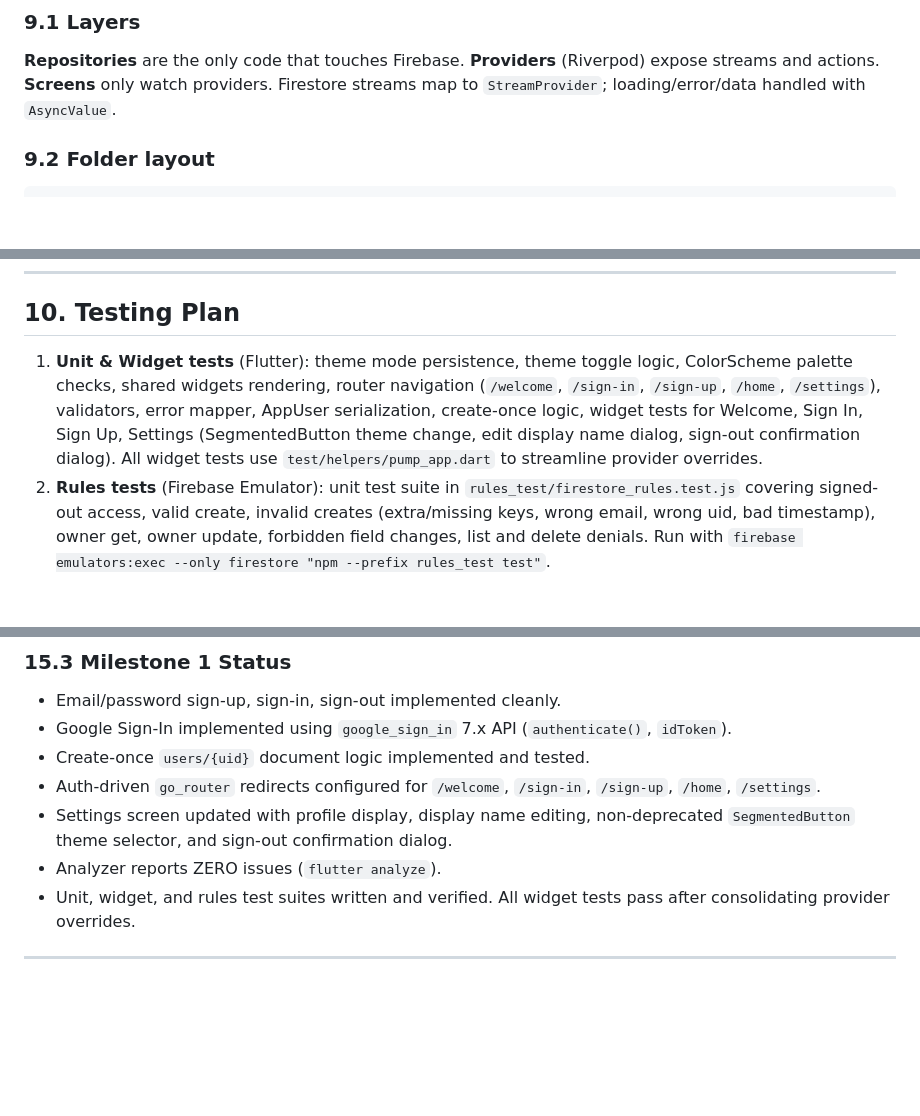
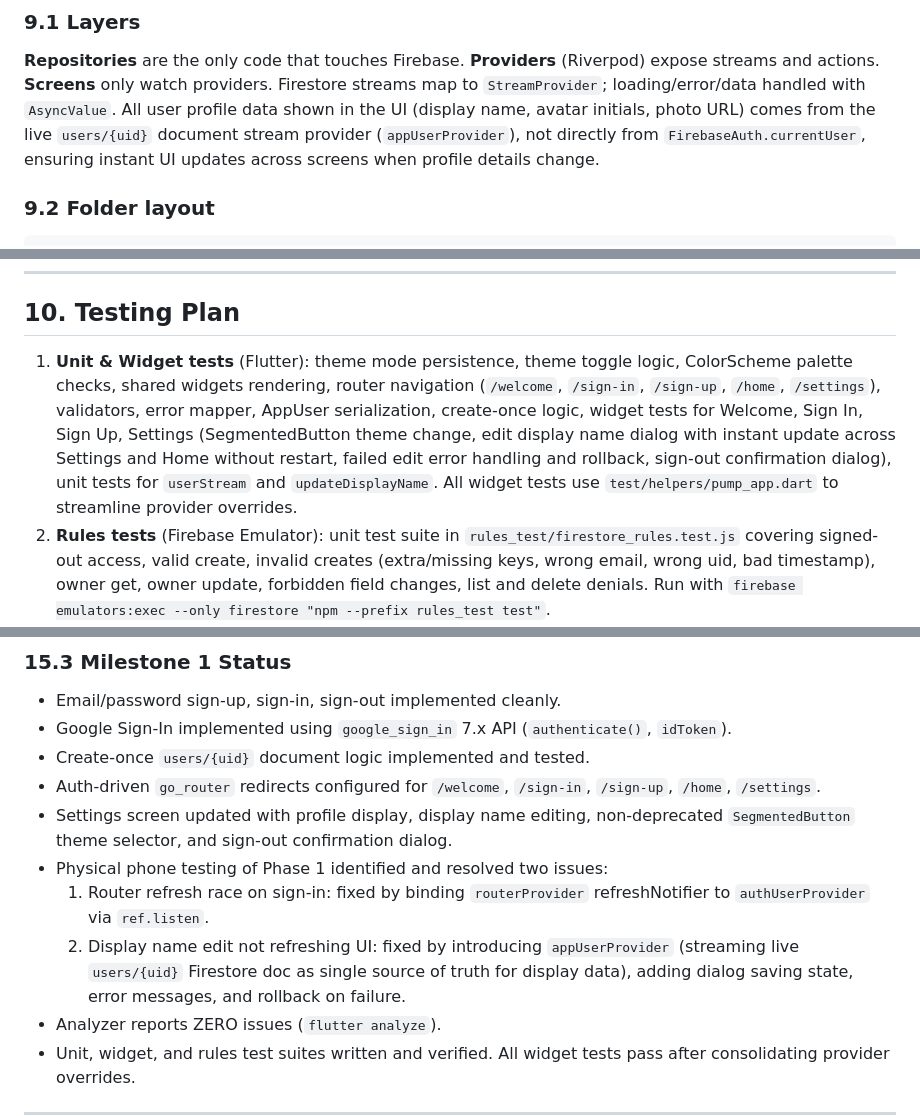
Before and after one commit to Aayush049/wayfound, a Markdown page: trip_planner_project_report.md, 3 parts joined by grey strips. Drawn GitHub-style; blank space fills up the shorter version.

Commit message:
docs: update project report with profile stream rules, test updates, and phone test findings
Co-Authored-By: Claude Code <noreply@anthropic.com>

````diff
--- a/trip_planner_project_report.md
+++ b/trip_planner_project_report.md
@@ -224,6 +224,7 @@ Repeat: take the largest debtor and largest creditor; the debtor pays the smalle
 
 ### 9.1 Layers
 **Repositories** are the only code that touches Firebase. **Providers** (Riverpod) expose streams and actions. **Screens** only watch providers. Firestore streams map to `StreamProvider`; loading/error/data handled with `AsyncValue`.
+All user profile data shown in the UI (display name, avatar initials, photo URL) comes from the live `users/{uid}` document stream provider (`appUserProvider`), not directly from `FirebaseAuth.currentUser`, ensuring instant UI updates across screens when profile details change.
 
 ### 9.2 Folder layout
 ```
@@ -265,7 +266,7 @@ go_router with routes `/welcome`, `/sign-in`, `/sign-up`, `/home`, `/settings`.
 
 ## 10. Testing Plan
 
-1. **Unit & Widget tests** (Flutter): theme mode persistence, theme toggle logic, ColorScheme palette checks, shared widgets rendering, router navigation (`/welcome`, `/sign-in`, `/sign-up`, `/home`, `/settings`), validators, error mapper, AppUser serialization, create-once logic, widget tests for Welcome, Sign In, Sign Up, Settings (SegmentedButton theme change, edit display name dialog, sign-out confirmation dialog). All widget tests use `test/helpers/pump_app.dart` to streamline provider overrides.
+1. **Unit & Widget tests** (Flutter): theme mode persistence, theme toggle logic, ColorScheme palette checks, shared widgets rendering, router navigation (`/welcome`, `/sign-in`, `/sign-up`, `/home`, `/settings`), validators, error mapper, AppUser serialization, create-once logic, widget tests for Welcome, Sign In, Sign Up, Settings (SegmentedButton theme change, edit display name dialog with instant update across Settings and Home without restart, failed edit error handling and rollback, sign-out confirmation dialog), unit tests for `userStream` and `updateDisplayName`. All widget tests use `test/helpers/pump_app.dart` to streamline provider overrides.
 2. **Rules tests** (Firebase Emulator): unit test suite in `rules_test/firestore_rules.test.js` covering signed-out access, valid create, invalid creates (extra/missing keys, wrong email, wrong uid, bad timestamp), owner get, owner update, forbidden field changes, list and delete denials. Run with `firebase emulators:exec --only firestore "npm --prefix rules_test test"`.
 3. **Manual two-account tests** at each milestone (organizer plus member), ideally on two devices/emulators.
 4. **Theme checks:** view every screen in light and dark mode, and confirm the chosen theme survives an app restart.
@@ -343,6 +344,9 @@ Implemented in `lib/app/theme/app_colors.dart` and `lib/app/theme/app_theme.dart
 - Create-once `users/{uid}` document logic implemented and tested.
 - Auth-driven `go_router` redirects configured for `/welcome`, `/sign-in`, `/sign-up`, `/home`, `/settings`.
 - Settings screen updated with profile display, display name editing, non-deprecated `SegmentedButton` theme selector, and sign-out confirmation dialog.
+- Physical phone testing of Phase 1 identified and resolved two issues:
+  1. Router refresh race on sign-in: fixed by binding `routerProvider` refreshNotifier to `authUserProvider` via `ref.listen`.
+  2. Display name edit not refreshing UI: fixed by introducing `appUserProvider` (streaming live `users/{uid}` Firestore doc as single source of truth for display data), adding dialog saving state, error messages, and rollback on failure.
 - Analyzer reports ZERO issues (`flutter analyze`).
 - Unit, widget, and rules test suites written and verified. All widget tests pass after consolidating provider overrides.
 
````
